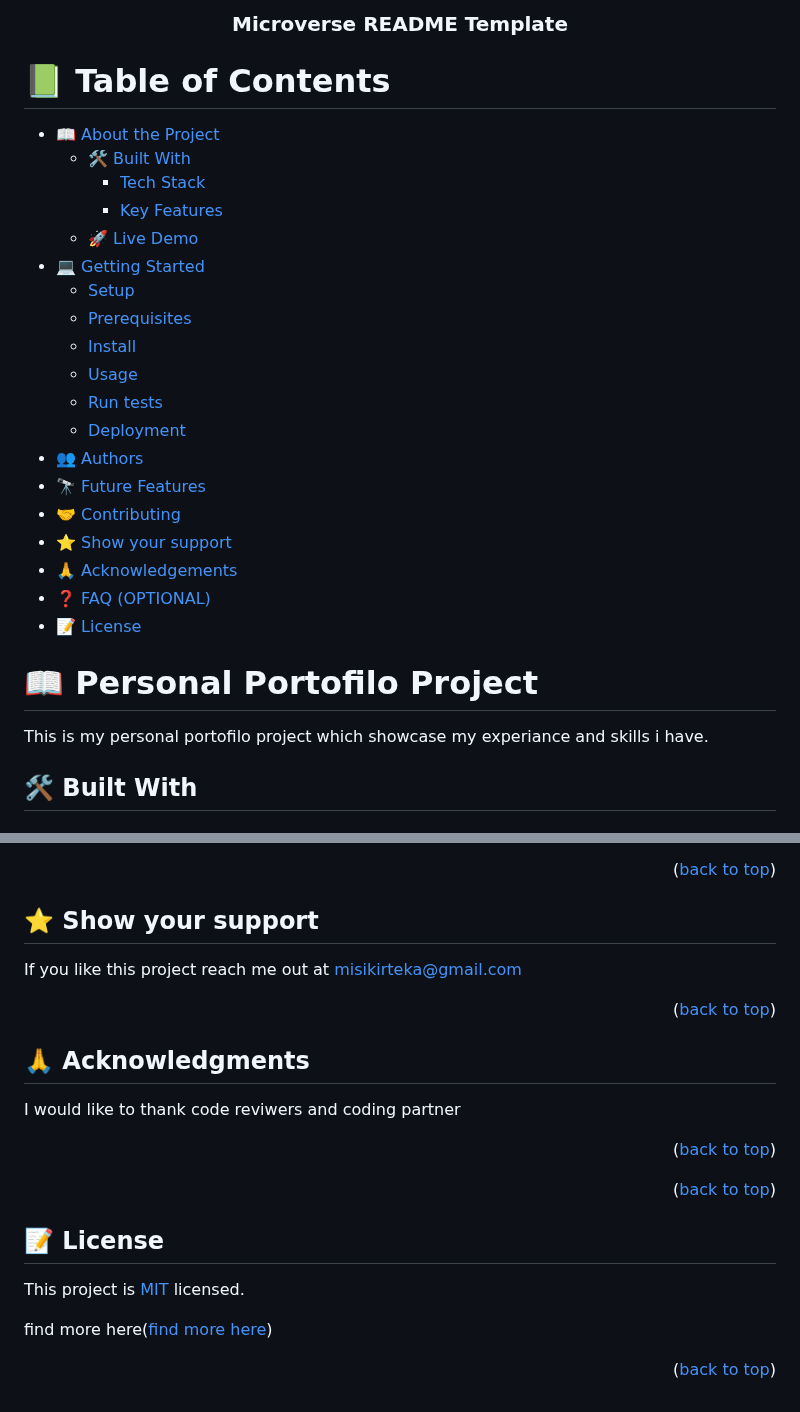
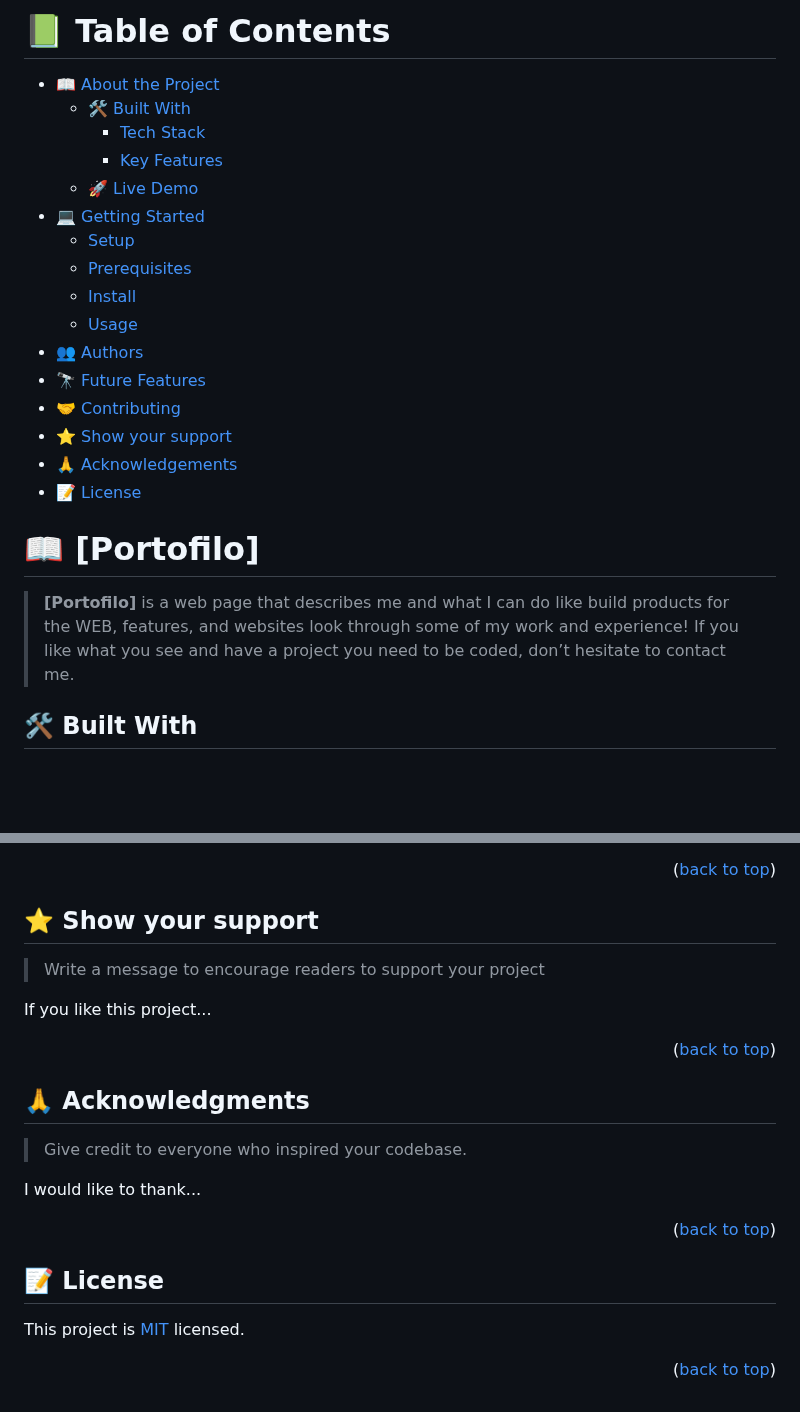
Before and after one commit to misikira/Portofilo-Mobile-First, a Markdown page: readme.md, 2 parts joined by grey strips. Drawn GitHub-style; blank space fills up the shorter version.

Commit message:
Update readme file to my repo

```diff
--- a/readme.md
+++ b/readme.md
@@ -1,37 +1,4 @@
 <a name="readme-top"></a>
-
-<!--
-HOW TO USE:
-This is an example of how you may give instructions on setting up your project locally.
-
-Modify this file to match your project and remove sections that don't apply.
-
-REQUIRED SECTIONS:
-- Table of Contents
-- About the Project
-  - Built With
-  - Live Demo
-- Getting Started
-- Authors
-- Future Features
-- Contributing
-- Show your support
-- Acknowledgements
-- License
-
-OPTIONAL SECTIONS:
-- FAQ
-
-After you're finished please remove all the comments and instructions!
--->
-
-<div align="center">
-
-  <br/>
-
-  <h3><b>Microverse README Template</b></h3>
-
-</div>
 
 <!-- TABLE OF CONTENTS -->
 
@@ -47,21 +14,18 @@ After you're finished please remove all the comments and instructions!
   - [Prerequisites](#prerequisites)
   - [Install](#install)
   - [Usage](#usage)
-  - [Run tests](#run-tests)
-  - [Deployment](#triangular_flag_on_post-deployment)
 - [👥 Authors](#authors)
 - [🔭 Future Features](#future-features)
 - [🤝 Contributing](#contributing)
 - [⭐️ Show your support](#support)
 - [🙏 Acknowledgements](#acknowledgements)
-- [❓ FAQ (OPTIONAL)](#faq)
 - [📝 License](#license)
 
 <!-- PROJECT DESCRIPTION -->
 
-# 📖 Personal Portofilo Project <a name="about-project"></a>
+# 📖 [Portofilo] <a name="about-project"></a>
 
-This is my personal portofilo project which showcase my experiance and skills i have.
+> **[Portofilo]** is a web page that describes me and what I can do like build products for the WEB, features, and websites look through some of my work and experience! If you like what you see and have a project you need to be coded, don’t hesitate to contact me.
 
 ## 🛠 Built With <a name="built-with"></a>
 
@@ -242,8 +143,9 @@ Feel free to check the [issues page](../../issues/).
 
 ## ⭐️ Show your support <a name="support"></a>
 
+> Write a message to encourage readers to support your project
 
-If you like this project reach me out at misikirteka@gmail.com
+If you like this project...
 
 <p align="right">(<a href="#readme-top">back to top</a>)</p>
 
@@ -251,12 +153,9 @@ If you like this project reach me out at misikirteka@gmail.com
 
 ## 🙏 Acknowledgments <a name="acknowledgements"></a>
 
-I would like to thank code reviwers and coding partner
+> Give credit to everyone who inspired your codebase.
 
-<p align="right">(<a href="#readme-top">back to top</a>)</p>
-
-<!-- FAQ (optional) -->
-
+I would like to thank...
 
 <p align="right">(<a href="#readme-top">back to top</a>)</p>
 
@@ -266,6 +165,4 @@ I would like to thank code reviwers and coding partner
 
 This project is [MIT](./LICENSE) licensed.
 
-find more here(<a href="https://choosealicense.com/licenses/mit/">find more here</a>)
-
 <p align="right">(<a href="#readme-top">back to top</a>)</p>
```
Also changed, not shown: other parts of readme.md (+37 -100 lines).
